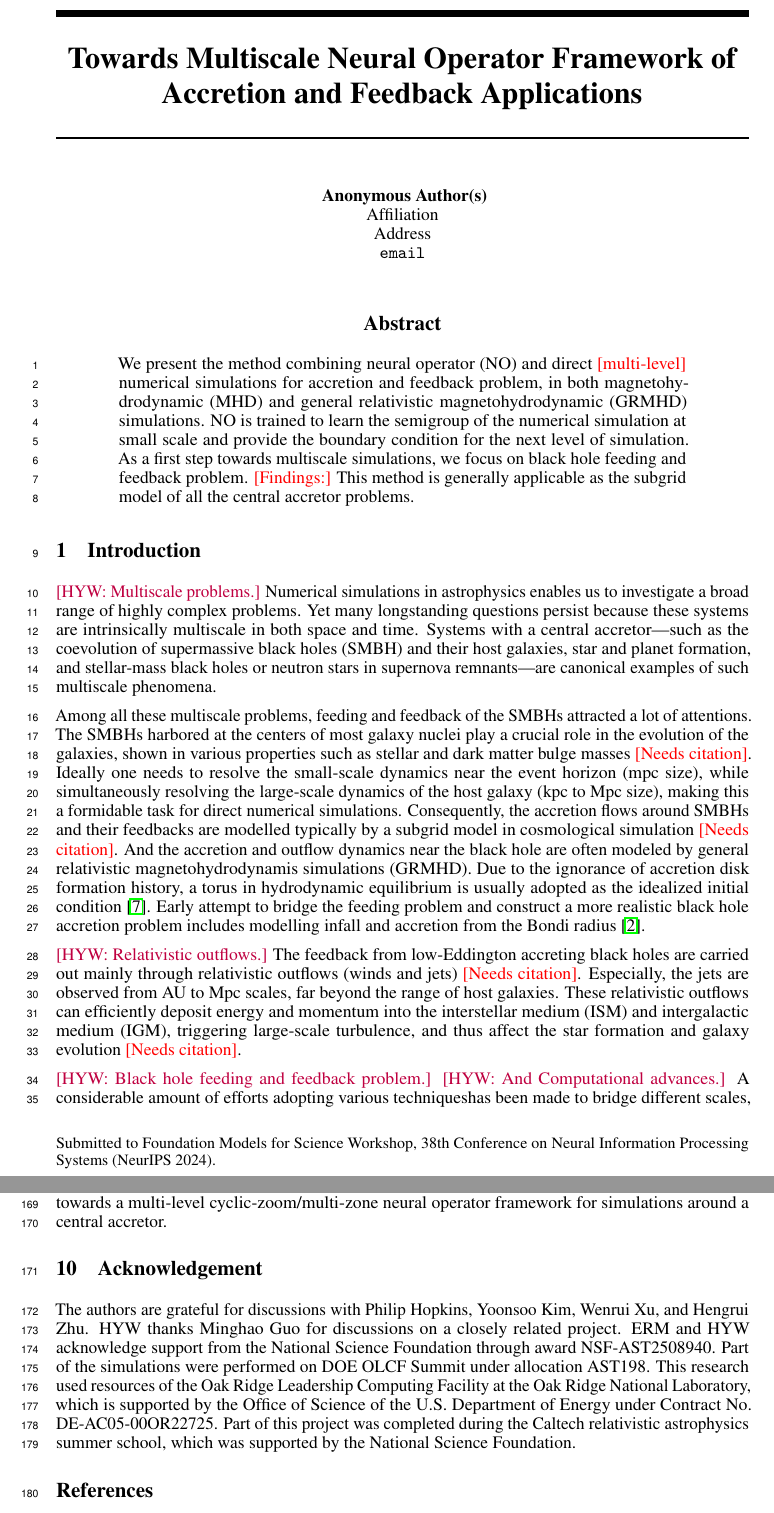
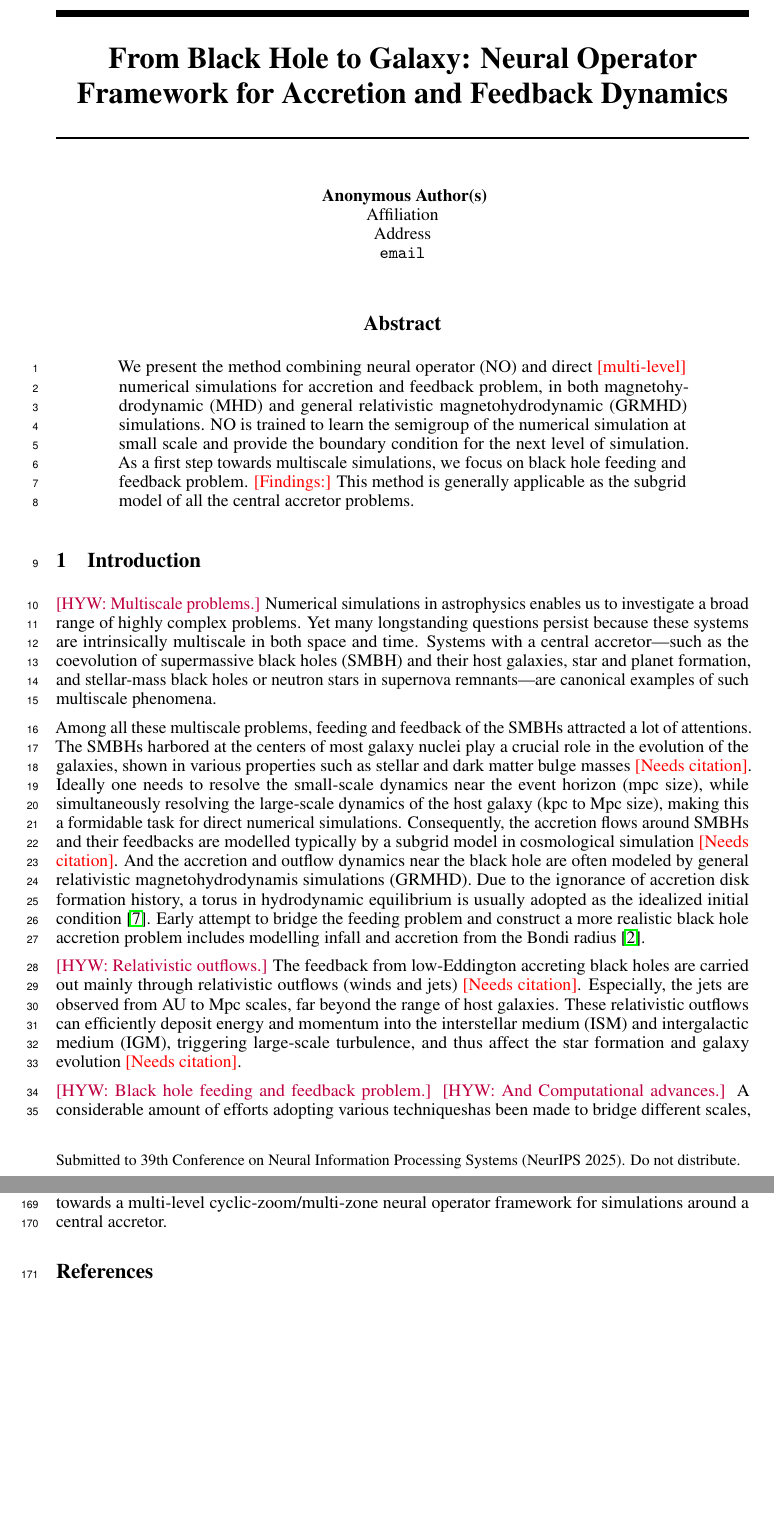
Before and after one commit to FoAKTEE/NW-2-level-zoom-in, a LaTeX paper (main.tex, which reads neurips_2024.sty): two parts of pages 1 and 6 of 8, joined at a grey line, cut at the place of the change, the shorter picture padded with empty space. Compiled offline with pdfLaTeX.

Commit message:
Updates from Overleaf

```diff
--- a/main.tex
+++ b/main.tex
@@ -59,7 +59,8 @@
 
 \begin{document}
 \begin{CJK*}{UTF8}{gbsn}
-\title{Towards Multiscale Neural Operator Framework of Accretion and Feedback Applications}
+\title{From Black Hole to Galaxy: Neural Operator Framework for Accretion and Feedback Dynamics}
+% \title{Towards Multiscale Neural Operator Framework of Accretion and Feedback Applications}
 
 \author{%
   Nihaal Bhojwani$^{\delta}$ \\
@@ -68,22 +69,22 @@
   Pasadena, CA 91125, USA \\
   \texttt{nbhojwan@caltech.edu} \\
   \And
-  Chuwei Wang (王楚惟)$^{\delta}$ \\
+  Chuwei Wang$^{\delta}$ \\
   Computing and Mathematical Sciences\\
   California Institute of Technology\\
   Pasadena, CA 91125,   USA \\
-  \texttt{cwang23@caltech.edu} \\
+  \texttt{chuweiw@caltech.edu} \\
   \And
   Hai-Yang Wang (王海洋)$^{\delta}$ \\
   TAPIR, California Institute of Technology\\
   Pasadena, CA 91125, USA \\
-  \texttt{hywang@tapir.caltech.edu} \\
+  \texttt{haiyangw@caltech.edu} \\
   \And
   Chang Sun (孙畅) \\
   Department of Physics\\
   California Institute of Technology\\
   Pasadena, CA 91125, USA \\
-  \texttt{changsun@caltech.edu} \\
+  \texttt{chsun@caltech.edu} \\
   \And
   Elias R. Most \\
   TAPIR, California Institute of Technology\\
@@ -477,13 +478,13 @@ This is aimed to motivate the future development of machine-learning-based subgr
 \hywcom{Future Prospective.}
 The method presented in this paper is a first step (two-level version) towards a multi-level cyclic-zoom/multi-zone neural operator framework for simulations around a central accretor.
 
-\section{Acknowledgement}
-The authors are grateful for discussions with Philip Hopkins, Yoonsoo Kim, Wenrui Xu, and Hengrui Zhu.
-HYW thanks Minghao Guo for discussions on a closely related project.
-ERM and HYW acknowledge support from the National Science Foundation through award NSF-AST2508940.
-Part of the simulations were performed on DOE OLCF Summit under allocation AST198.
-This research used resources of the Oak Ridge Leadership Computing Facility at the Oak Ridge National Laboratory, which is supported by the Office of Science of the U.S. Department of Energy under Contract No. DE-AC05-00OR22725.
-Part of this project was completed during the Caltech relativistic astrophysics summer school, which was supported by the National Science Foundation.
+% \section{Acknowledgement}
+% The authors are grateful for discussions with Philip Hopkins, Yoonsoo Kim, Wenrui Xu, and Hengrui Zhu.
+% HYW thanks Minghao Guo for discussions on a closely related project.
+% ERM and HYW acknowledge support from the National Science Foundation through award NSF-AST2508940.
+% Part of the simulations were performed on DOE OLCF Summit under allocation AST198.
+% This research used resources of the Oak Ridge Leadership Computing Facility at the Oak Ridge National Laboratory, which is supported by the Office of Science of the U.S. Department of Energy under Contract No. DE-AC05-00OR22725.
+% Part of this project was completed during the Caltech relativistic astrophysics summer school, which was supported by the National Science Foundation.
 
 
 
--- a/neurips_2024.sty
+++ b/neurips_2024.sty
@@ -11,19 +11,21 @@
 % - adds foot line to first page identifying the conference
 % - adds preprint option for submission to e.g. arXiv
 % - conference acronym modified
+% - update foot line to display the track name
 %
 % Roman Garnett (garnett@wustl.edu) and the many authors of
 % nips15submit_e.sty, including MK and drstrip@sandia
 %
-% last revision: March 2024
+% last revision: April 2025
 
 \NeedsTeXFormat{LaTeX2e}
-\ProvidesPackage{neurips_2024}[2024/03/31 NeurIPS 2024 submission/camera-ready style file]
+\ProvidesPackage{neurips_2025}[2025/05/01 NeurIPS 2025 submission/camera-ready style file]
 
 % declare final option, which creates camera-ready copy
 \newif\if@neuripsfinal\@neuripsfinalfalse
 \DeclareOption{final}{
   \@neuripsfinaltrue
+  \@anonymousfalse
 }
 
 % declare nonatbib option, which does not load natbib in case of
@@ -53,9 +93,9 @@
 \renewcommand{\sfdefault}{phv}
 
 % change this every year for notice string at bottom
-\newcommand{\@neuripsordinal}{38th}
-\newcommand{\@neuripsyear}{2024}
-\newcommand{\@neuripslocation}{Vancouver}
+\newcommand{\@neuripsordinal}{39th}
+\newcommand{\@neuripsyear}{2025}
+\newcommand{\@neuripslocation}{San Diego}
 
 % acknowledgments
 \usepackage{environ}
@@ -83,7 +123,7 @@
     footskip=30pt
   }
   \@ifpackageloaded{fullpage}
-    {\PackageWarning{neurips_2024}{fullpage package not allowed! Overwriting formatting.}}
+    {\PackageWarning{neurips_2025}{fullpage package not allowed! Overwriting formatting.}}
     {}
 }
 
@@ -270,7 +310,7 @@
     \centering
     {\LARGE\bf \@title\par}
     \@bottomtitlebar
-    \if@submission
+    \if@anonymous
       \begin{tabular}[t]{c}\bf\rule{\z@}{24\p@}
         Anonymous Author(s) \\
         Affiliation \\
@@ -331,5 +371,3 @@
   }
 \else
   \if@neuripsfinal
-    \newcommand{\@noticestring}{%
-      Foundation Models for Science Workshop,%
@@ -338,9 +375,9 @@
+      \@trackname
     }
   \else
     \newcommand{\@noticestring}{%
-      Submitted to Foundation Models for Science Workshop,
-      \@neuripsordinal\/ Conference on Neural Information
-      Processing Systems (NeurIPS \@neuripsyear).%
+      Submitted to \@neuripsordinal\/ Conference on Neural Information
+      Processing Systems (NeurIPS \@neuripsyear). Do not distribute.%
     }
 
     % hide the acknowledgements
```
Also changed, not shown: neurips_2024.sty (53 more changed lines).
